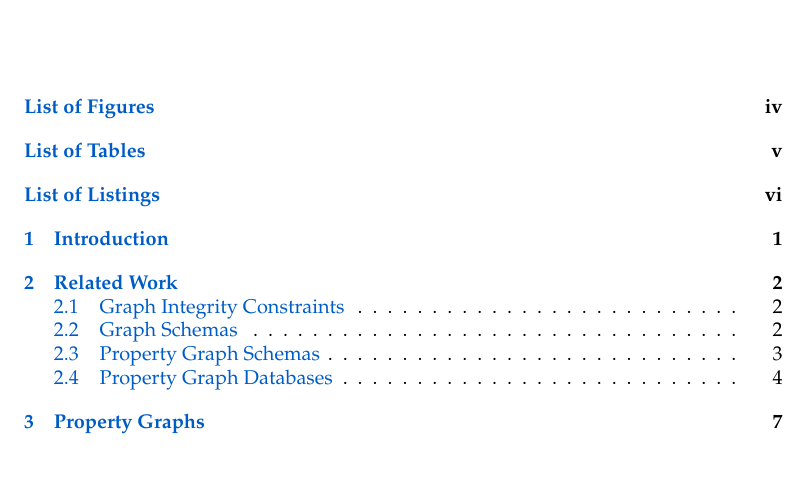
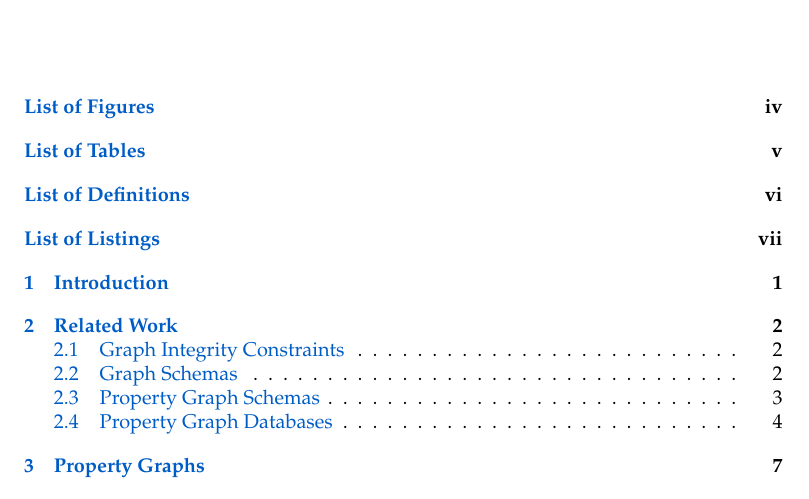
Before and after one commit to nimobeeren/thesis, a LaTeX thesis (docs/main.tex): part of page 3 of 49 before the commit and part of page 3 of 50 after it, cut so that both start at the same text, the shorter picture padded with empty space. Compiled offline with pdfLaTeX.

Commit message:
add list of definitions

```diff
--- a/docs/main.tex
+++ b/docs/main.tex
@@ -15,6 +15,7 @@
 \usepackage{enumitem}
 \usepackage[defaultlines=4,all]{nowidow}
 \usepackage{pdfcomment}
+\usepackage{thmtools}
 
 % Fonts
 \usepackage{pxfonts}
@@ -89,7 +90,6 @@
 % Definitions
 \theoremstyle{definition}
 \newtheorem{definition}{Definition}
-\newcommand{\definitionautorefname}{Definition}
 
 % Natural numbers
 \newcommand{\N}{\mathbb{N}}
```
Also changed, not shown: docs/main.tex (1 more changed lines).
